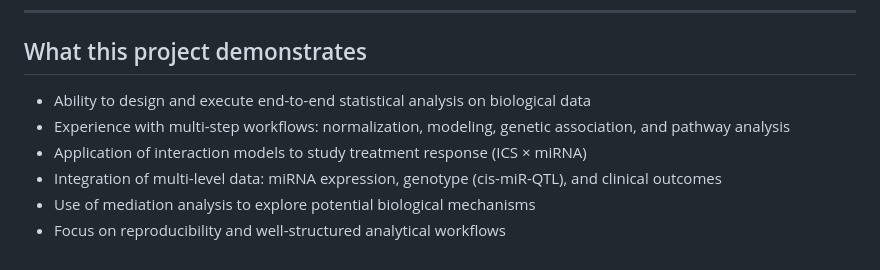
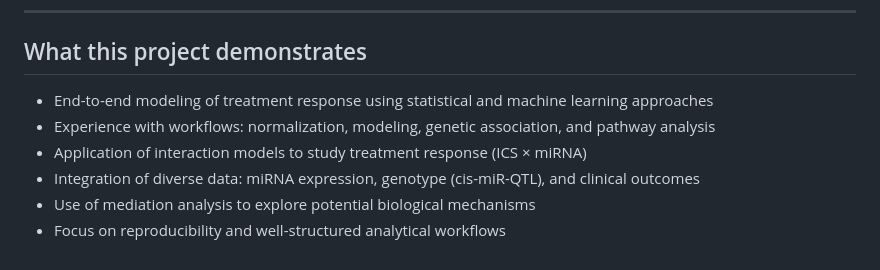
Before and after one commit to shraddhapiparia/miRNA_ics_interaction, a Markdown page: README.md, the part around the change. Rendered like a GitHub page.

```diff
--- a/README.md
+++ b/README.md
@@ -149,9 +149,9 @@ Due to cohort data use agreements and patient privacy restrictions raw data are
 
 ## What this project demonstrates
 
-- Ability to design and execute end-to-end statistical analysis on biological data
-- Experience with multi-step workflows: normalization, modeling, genetic association, and pathway analysis
+- End-to-end modeling of treatment response using statistical and machine learning approaches
+- Experience with workflows: normalization, modeling, genetic association, and pathway analysis
 - Application of interaction models to study treatment response (ICS × miRNA)
-- Integration of multi-level data: miRNA expression, genotype (cis-miR-QTL), and clinical outcomes
+- Integration of diverse data: miRNA expression, genotype (cis-miR-QTL), and clinical outcomes
 - Use of mediation analysis to explore potential biological mechanisms
 - Focus on reproducibility and well-structured analytical workflows
```
